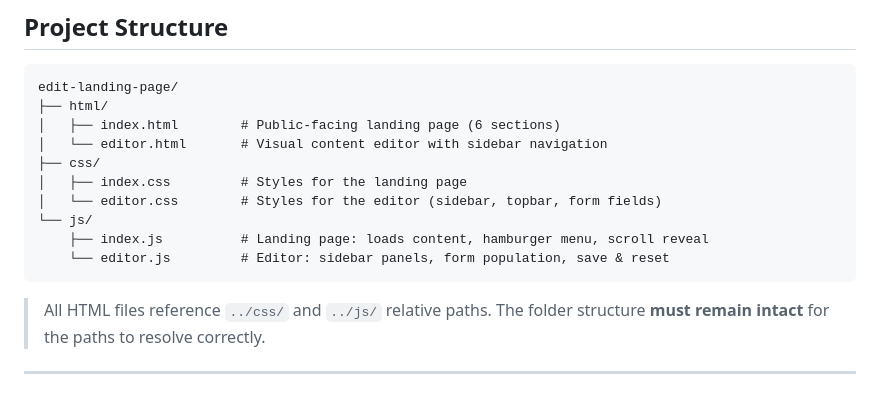
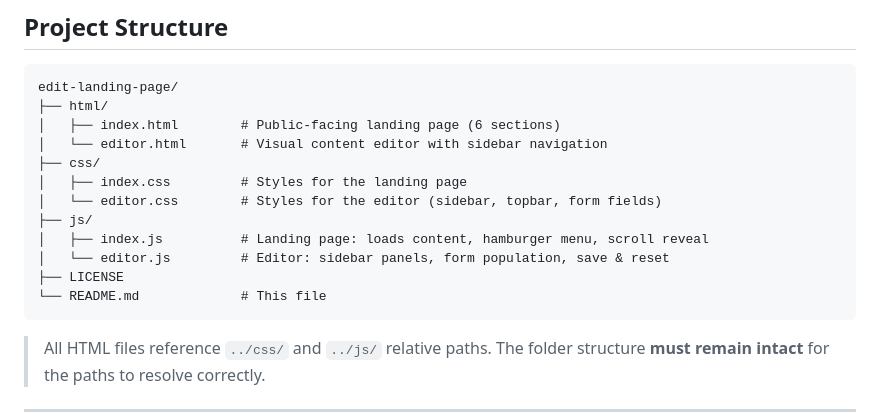
Before and after one commit to yasirrajput4/edit-landing-page, a Markdown page: README.md, the part around the change. Rendered like a GitHub page; blank space fills up the shorter version.

Commit message:
docs: update README documentation with correct project structure

````diff
--- a/README.md
+++ b/README.md
@@ -40,9 +40,11 @@ edit-landing-page/
 ├── css/
 │   ├── index.css         # Styles for the landing page
 │   └── editor.css        # Styles for the editor (sidebar, topbar, form fields)
-└── js/
-    ├── index.js          # Landing page: loads content, hamburger menu, scroll reveal
-    └── editor.js         # Editor: sidebar panels, form population, save & reset
+├── js/
+│   ├── index.js          # Landing page: loads content, hamburger menu, scroll reveal
+│   └── editor.js         # Editor: sidebar panels, form population, save & reset
+├── LICENSE
+└── README.md             # This file
 ```
 
 > All HTML files reference `../css/` and `../js/` relative paths.
````
